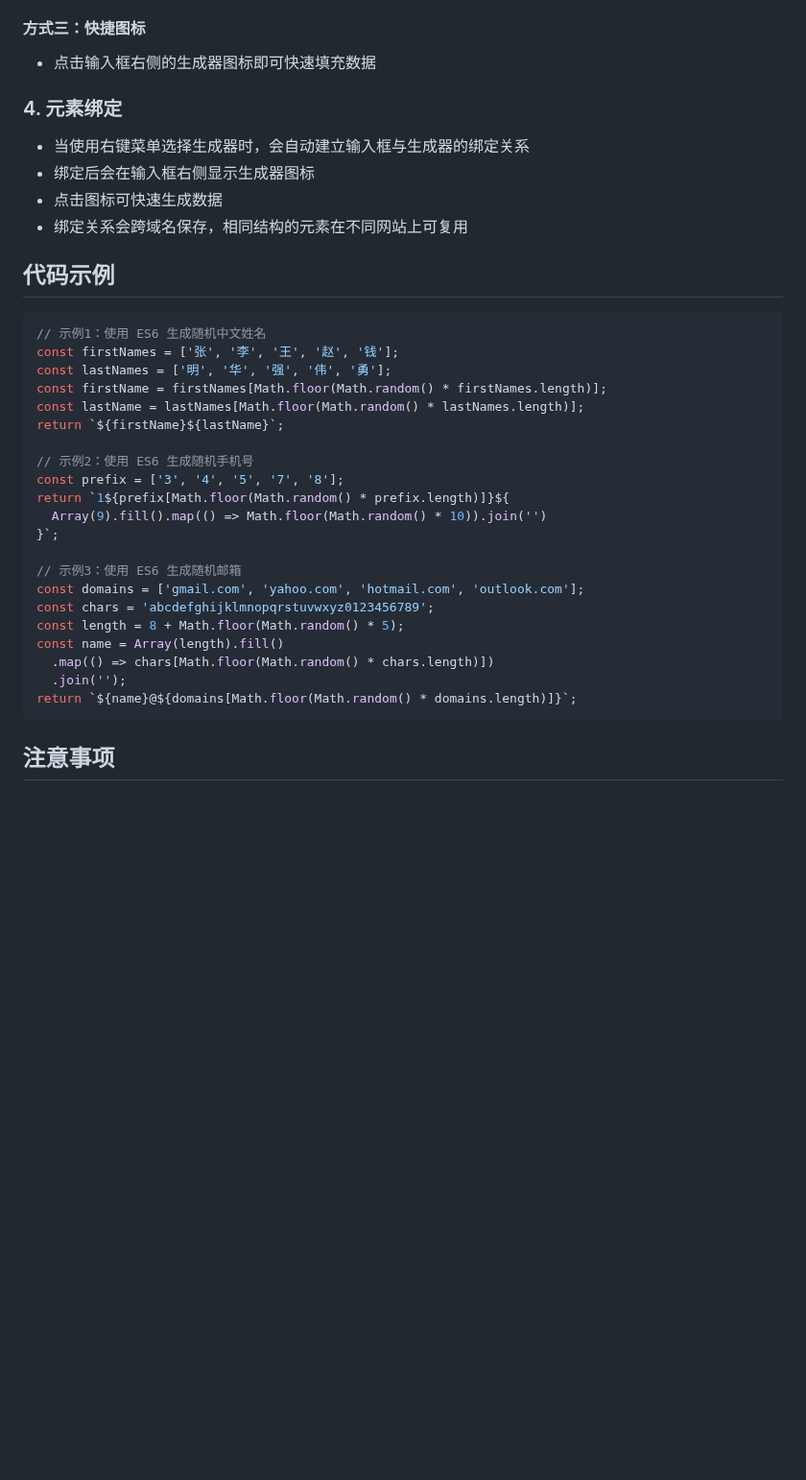
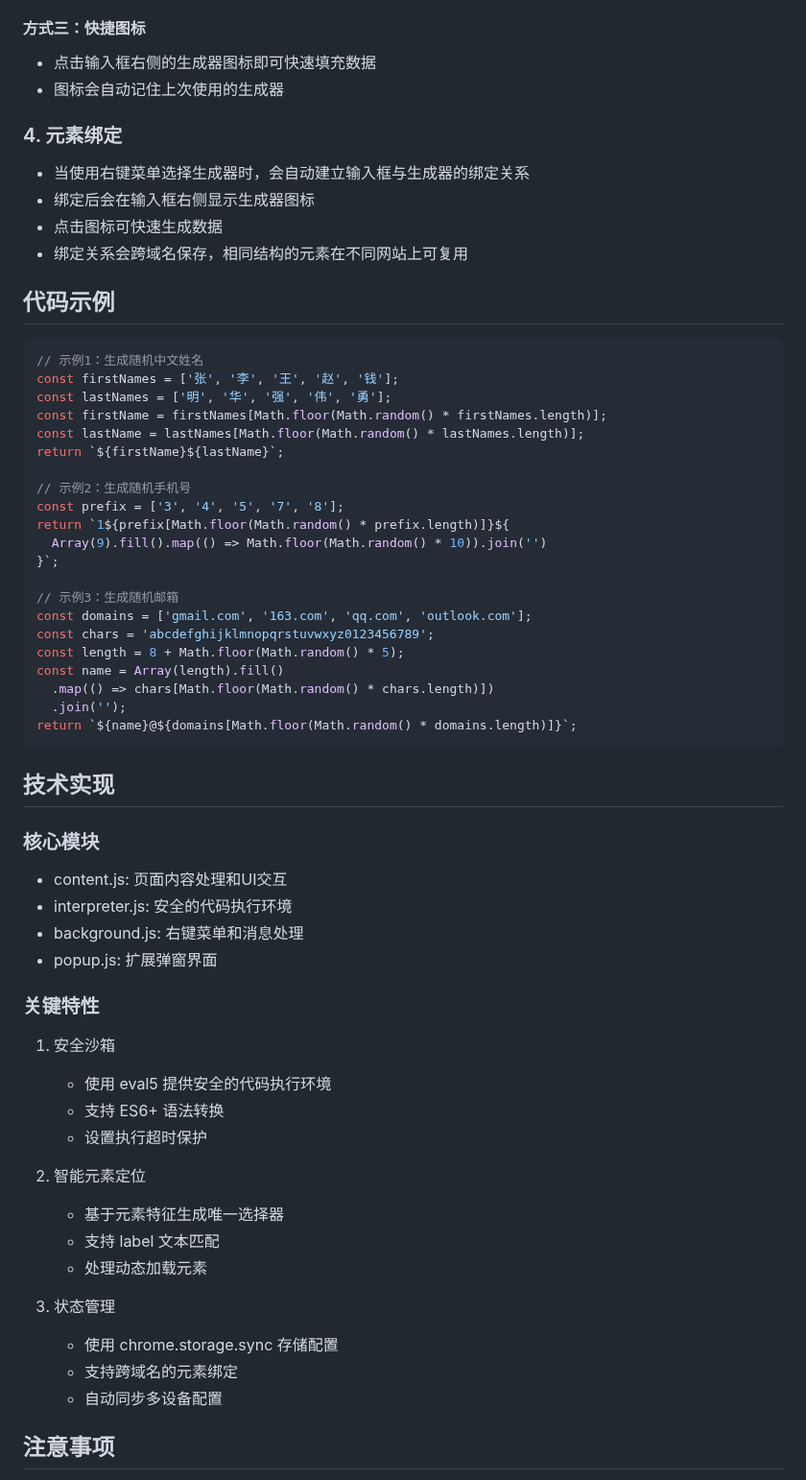
Before and after one commit to hanfeng21050/easy_form, a Markdown page: README.md, the part around one of its changes. Shown at 96% size. GitHub-like rendering; blank space fills up the shorter version.

````diff
--- a/README.md
+++ b/README.md
@@ -39,6 +51,7 @@
 
 #### 方式三：快捷图标
 - 点击输入框右侧的生成器图标即可快速填充数据
+- 图标会自动记住上次使用的生成器
 
 ### 4. 元素绑定
 - 当使用右键菜单选择生成器时，会自动建立输入框与生成器的绑定关系
@@ -49,21 +62,21 @@
 ## 代码示例
 
 ```javascript
-// 示例1：使用 ES6 生成随机中文姓名
+// 示例1：生成随机中文姓名
 const firstNames = ['张', '李', '王', '赵', '钱'];
 const lastNames = ['明', '华', '强', '伟', '勇'];
 const firstName = firstNames[Math.floor(Math.random() * firstNames.length)];
 const lastName = lastNames[Math.floor(Math.random() * lastNames.length)];
 return `${firstName}${lastName}`;
 
-// 示例2：使用 ES6 生成随机手机号
+// 示例2：生成随机手机号
 const prefix = ['3', '4', '5', '7', '8'];
 return `1${prefix[Math.floor(Math.random() * prefix.length)]}${
   Array(9).fill().map(() => Math.floor(Math.random() * 10)).join('')
 }`;
 
-// 示例3：使用 ES6 生成随机邮箱
-const domains = ['gmail.com', 'yahoo.com', 'hotmail.com', 'outlook.com'];
+// 示例3：生成随机邮箱
+const domains = ['gmail.com', '163.com', 'qq.com', 'outlook.com'];
 const chars = 'abcdefghijklmnopqrstuvwxyz0123456789';
 const length = 8 + Math.floor(Math.random() * 5);
 const name = Array(length).fill()
@@ -71,6 +84,30 @@ const name = Array(length).fill()
   .join('');
 return `${name}@${domains[Math.floor(Math.random() * domains.length)]}`;
 ```
+
+## 技术实现
+
+### 核心模块
+- content.js: 页面内容处理和UI交互
+- interpreter.js: 安全的代码执行环境
+- background.js: 右键菜单和消息处理
+- popup.js: 扩展弹窗界面
+
+### 关键特性
+1. 安全沙箱
+   - 使用 eval5 提供安全的代码执行环境
+   - 支持 ES6+ 语法转换
+   - 设置执行超时保护
+
+2. 智能元素定位
+   - 基于元素特征生成唯一选择器
+   - 支持 label 文本匹配
+   - 处理动态加载元素
+
+3. 状态管理
+   - 使用 chrome.storage.sync 存储配置
+   - 支持跨域名的元素绑定
+   - 自动同步多设备配置
 
 ## 注意事项
 
````
Also changed, not shown: other parts of README.md (+23 -11 lines).
